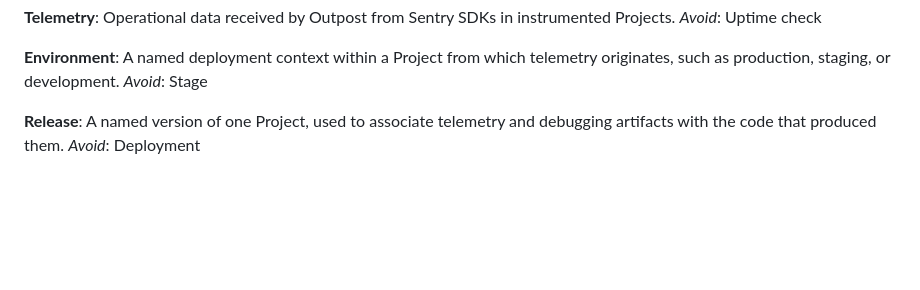
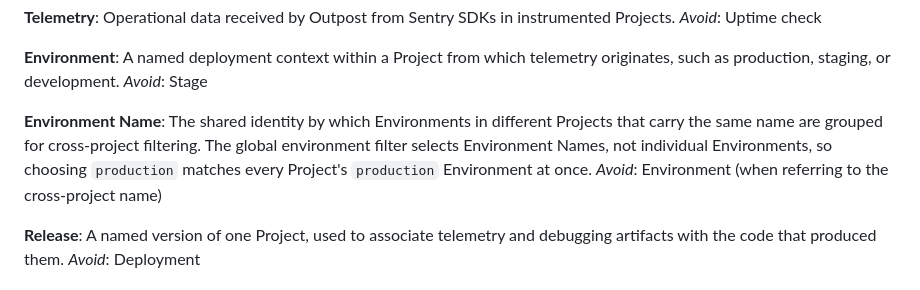
Before and after one commit to skolldev/outpost, a Markdown page: CONTEXT.md, the part around the change. Rendered like a GitHub page; blank space fills up the shorter version.

Commit message:
context and adr for multi project filter

```diff
--- a/CONTEXT.md
+++ b/CONTEXT.md
@@ -21,6 +21,10 @@ _Avoid_: Uptime check
 **Environment**:
 A named deployment context within a Project from which telemetry originates, such as production, staging, or development.
 _Avoid_: Stage
+
+**Environment Name**:
+The shared identity by which Environments in different Projects that carry the same name are grouped for cross-project filtering. The global environment filter selects Environment Names, not individual Environments, so choosing `production` matches every Project's `production` Environment at once.
+_Avoid_: Environment (when referring to the cross-project name)
 
 **Release**:
 A named version of one Project, used to associate telemetry and debugging artifacts with the code that produced them.
```
Also changed, not shown: docs/adr/0009-multiselect-project-filter.md (added, +15 -0 lines).
